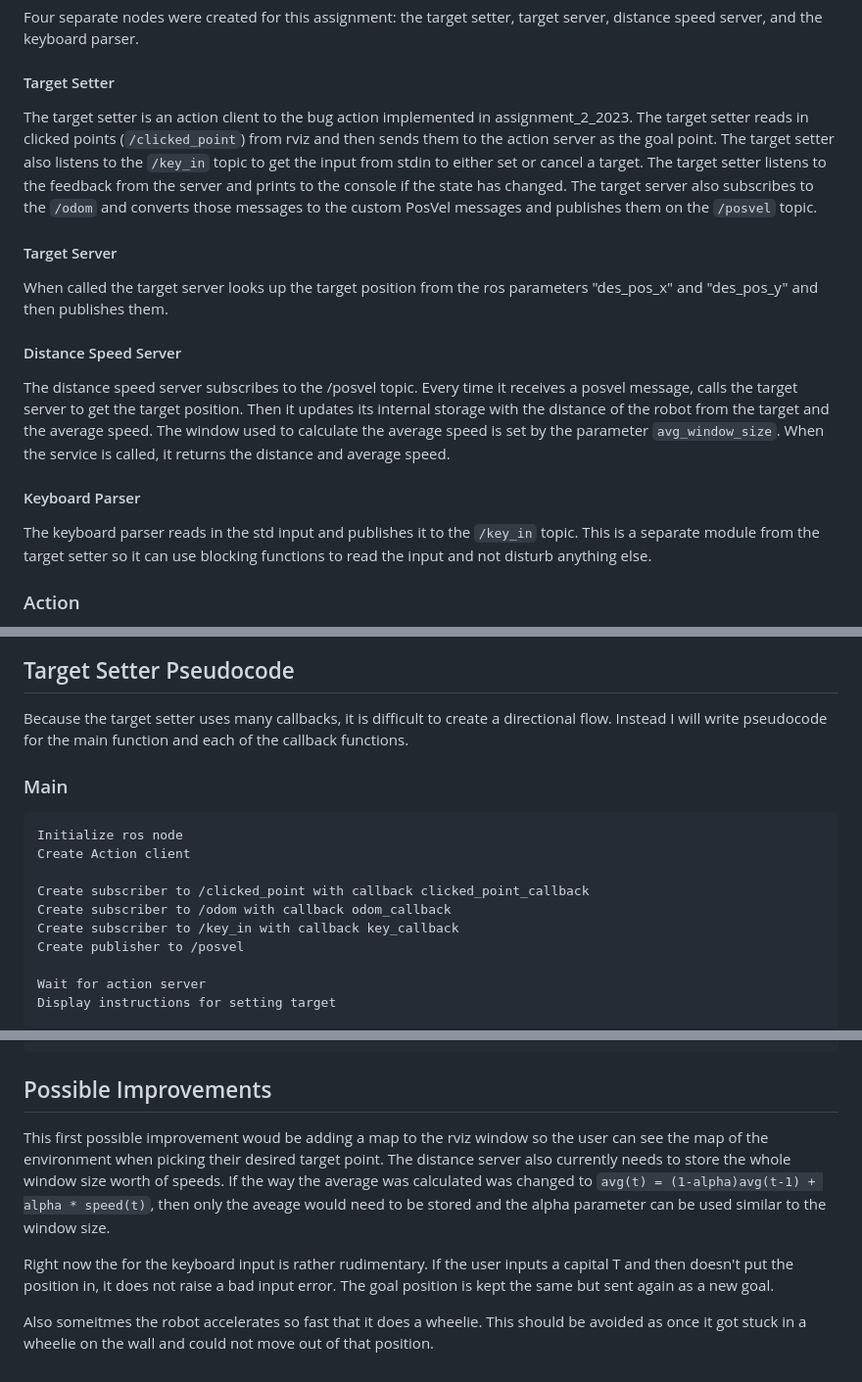
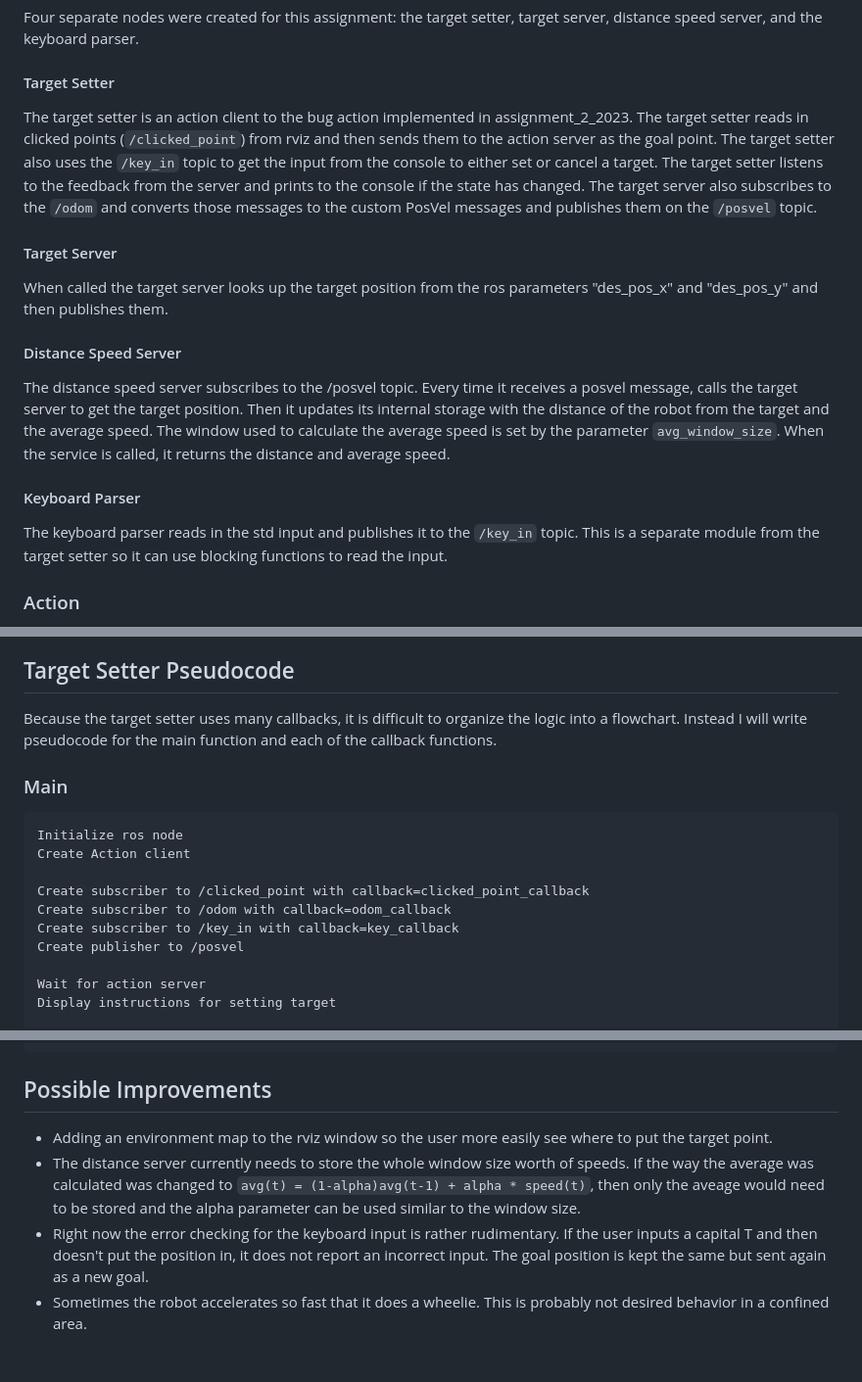
Before and after one commit to miajl/r1_assignment_2, a Markdown page: README.md, 3 parts joined by grey strips. Shown at 98% size. Drawn GitHub-style.

````diff
--- a/README.md
+++ b/README.md
@@ -28,7 +28,7 @@ S6344889
 Four separate nodes were created for this assignment: the target setter, target server, distance speed server, and the keyboard parser.
 
 #### Target Setter
-The target setter is an action client to the bug action implemented in assignment_2_2023. The target setter reads in clicked points (```/clicked_point```) from rviz and then sends them to the action server as the goal point. The target setter also listens to the ```/key_in``` topic to get the input from stdin to either set or cancel a target. The target setter listens to the feedback from the server and prints to the console if the state has changed. The target server also subscribes to the ```/odom``` and converts those messages to the custom PosVel messages and publishes them on the ```/posvel``` topic.
+The target setter is an action client to the bug action implemented in assignment_2_2023. The target setter reads in clicked points (```/clicked_point```) from rviz and then sends them to the action server as the goal point. The target setter also uses the ```/key_in``` topic to get the input from the console to either set or cancel a target. The target setter listens to the feedback from the server and prints to the console if the state has changed. The target server also subscribes to the ```/odom``` and converts those messages to the custom PosVel messages and publishes them on the ```/posvel``` topic.
 
 #### Target Server
 When called the target server looks up the target position from the ros parameters "des_pos_x" and "des_pos_y" and then publishes them.
@@ -37,7 +37,7 @@ When called the target server looks up the target position from the ros paramete
 The distance speed server subscribes to the /posvel topic. Every time it receives a posvel message, calls the target server to get the target position. Then it updates its internal storage with the distance of the robot from the target and the average speed. The window used to calculate the average speed is set by the parameter ```avg_window_size```. When the service is called, it returns the distance and average speed.
 
 #### Keyboard Parser
-The keyboard parser reads in the std input and publishes it to the ```/key_in``` topic. This is a separate module from the target setter so it can use blocking functions to read the input and not disturb anything else.
+The keyboard parser reads in the std input and publishes it to the ```/key_in``` topic. This is a separate module from the target setter so it can use blocking functions to read the input.
 
 ### Action
 The action folder includes the file that describes the communication between the action client and the action server. This was copied over from the assignment_2_2023 repo.
@@ -71,7 +71,7 @@ Response:\
 ![rqt_graph](./doc/rosgraph.png)
 
 ## Target Setter Pseudocode
-Because the target setter uses many callbacks, it is difficult to create a directional flow. Instead I will write pseudocode for the main function and each of the callback functions.
+Because the target setter uses many callbacks, it is difficult to organize the logic into a flowchart. Instead I will write pseudocode for the main function and each of the callback functions.
 
 ### Main
 
@@ -79,9 +79,9 @@ Because the target setter uses many callbacks, it is difficult to create a direc
 Initialize ros node
 Create Action client
 
-Create subscriber to /clicked_point with callback clicked_point_callback
-Create subscriber to /odom with callback odom_callback
-Create subscriber to /key_in with callback key_callback
+Create subscriber to /clicked_point with callback=clicked_point_callback
+Create subscriber to /odom with callback=odom_callback
+Create subscriber to /key_in with callback=key_callback
 Create publisher to /posvel
 
 Wait for action server
@@ -162,8 +164,7 @@ rosservice call /get_distance_speed
 ```
 ## Possible Improvements
 
-This first possible improvement woud be adding a map to the rviz window so the user can see the map of the environment when picking their desired target point. The distance server also currently needs to store the whole window size worth of speeds. If the way the average was calculated was changed to ```avg(t) = (1-alpha)avg(t-1) + alpha * speed(t)```, then only the aveage would need to be stored and the alpha parameter can be used similar to the window size.
-
-Right now the for the keyboard input is rather rudimentary. If the user inputs a capital T and then doesn't put the position in, it does not raise a bad input error. The goal position is kept the same but sent again as a new goal.
-
-Also someitmes the robot accelerates so fast that it does a wheelie. This should be  avoided as once it got stuck in a wheelie on the wall and could not move out of that position.
+* Adding an environment map to the rviz window so the user more easily see where to put the target point.
+* The distance server currently needs to store the whole window size worth of speeds. If the way the average was calculated was changed to ```avg(t) = (1-alpha)avg(t-1) + alpha * speed(t)```, then only the aveage would need to be stored and the alpha parameter can be used similar to the window size.
+* Right now the error checking for the keyboard input is rather rudimentary. If the user inputs a capital T and then doesn't put the position in, it does not report an incorrect input. The goal position is kept the same but sent again as a new goal.
+* Sometimes the robot accelerates so fast that it does a wheelie. This is probably not desired behavior in a confined area.
````
Also changed, not shown: other parts of README.md (+3 -1 lines).
